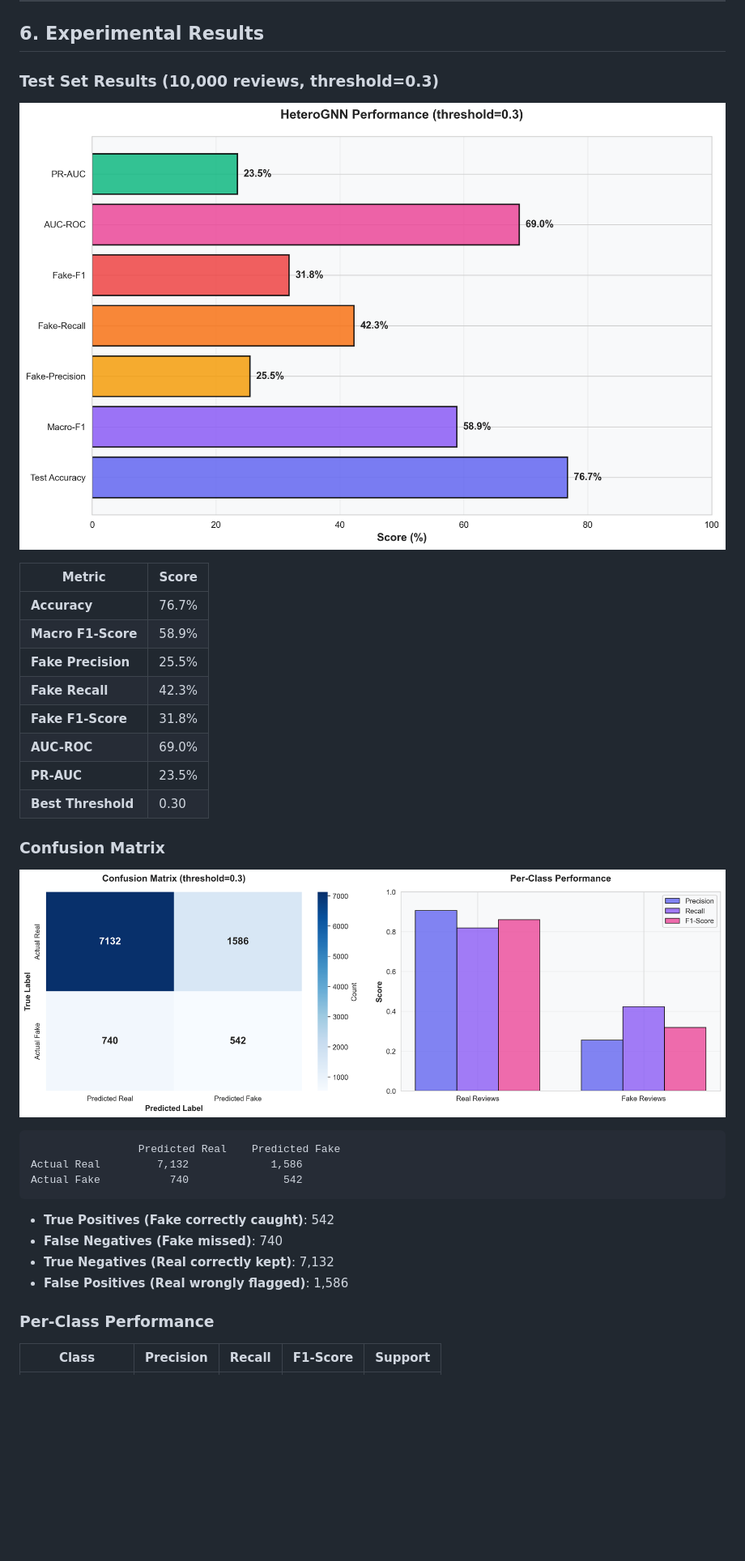
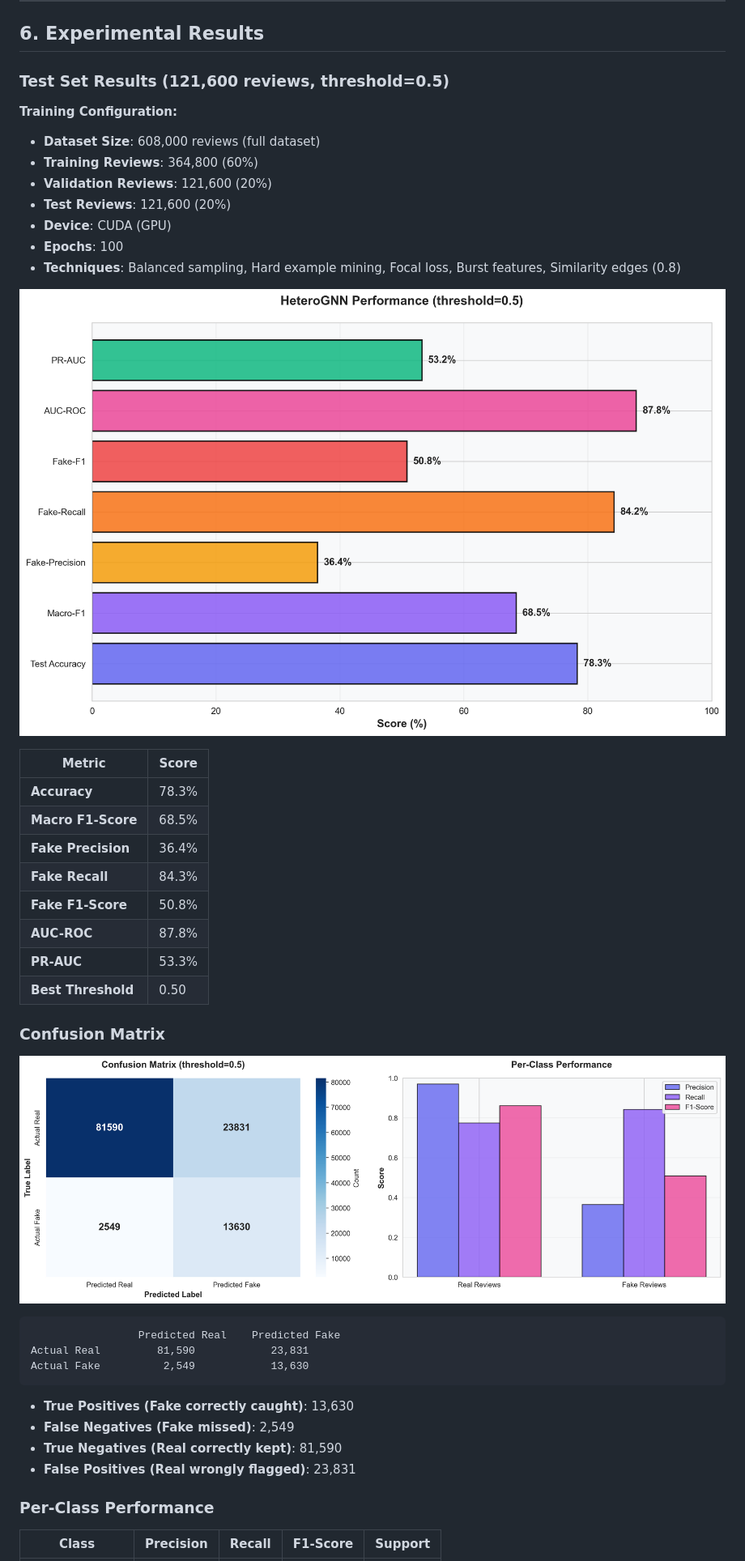
Before and after one commit to Priyanshu-byte-coder/ml_innovative, a Markdown page: README.md, the part around one of its changes. Shown at 81% size. Rendered like a GitHub page; pictures changed too: docs/classification_details.png, docs/performance_metrics.png; blank space fills up the shorter version.

Commit message:
Full 608K dataset training results: 84.3% fake recall, 50.8% fake F1, web app enhancements

````diff
--- a/README.md
+++ b/README.md
@@ -611,20 +611,29 @@ Every 5 epochs:
 
 ## 6. Experimental Results
 
-### Test Set Results (10,000 reviews, threshold=0.3)
+### Test Set Results (121,600 reviews, threshold=0.5)
+
+**Training Configuration:**
+- **Dataset Size**: 608,000 reviews (full dataset)
+- **Training Reviews**: 364,800 (60%)
+- **Validation Reviews**: 121,600 (20%)
+- **Test Reviews**: 121,600 (20%)
+- **Device**: CUDA (GPU)
+- **Epochs**: 100
+- **Techniques**: Balanced sampling, Hard example mining, Focal loss, Burst features, Similarity edges (0.8)
 
 ![Performance Metrics](docs/performance_metrics.png)
 
 | Metric | Score |
 |--------|-------|
-| **Accuracy** | 76.7% |
-| **Macro F1-Score** | 58.9% |
-| **Fake Precision** | 25.5% |
-| **Fake Recall** | 42.3% |
-| **Fake F1-Score** | 31.8% |
-| **AUC-ROC** | 69.0% |
-| **PR-AUC** | 23.5% |
-| **Best Threshold** | 0.30 |
+| **Accuracy** | 78.3% |
+| **Macro F1-Score** | 68.5% |
+| **Fake Precision** | 36.4% |
+| **Fake Recall** | 84.3% |
+| **Fake F1-Score** | 50.8% |
+| **AUC-ROC** | 87.8% |
+| **PR-AUC** | 53.3% |
+| **Best Threshold** | 0.50 |
 
 ### Confusion Matrix
 
@@ -632,14 +641,14 @@ Every 5 epochs:
 
 ```
                  Predicted Real    Predicted Fake
-Actual Real         7,132             1,586
-Actual Fake           740               542
+Actual Real         81,590            23,831
+Actual Fake          2,549            13,630
 ```
 
-- **True Positives (Fake correctly caught)**: 542
-- **False Negatives (Fake missed)**: 740
-- **True Negatives (Real correctly kept)**: 7,132
-- **False Positives (Real wrongly flagged)**: 1,586
+- **True Positives (Fake correctly caught)**: 13,630
+- **False Negatives (Fake missed)**: 2,549
+- **True Negatives (Real correctly kept)**: 81,590
+- **False Positives (Real wrongly flagged)**: 23,831
 
 ### Per-Class Performance
 
````
Also changed, not shown: other parts of README.md (+33 -26 lines), docs/baseline_comparison.png, docs/pr_curve.png, docs/roc_curve.png, docs/threshold_analysis.png, 5 other files.
